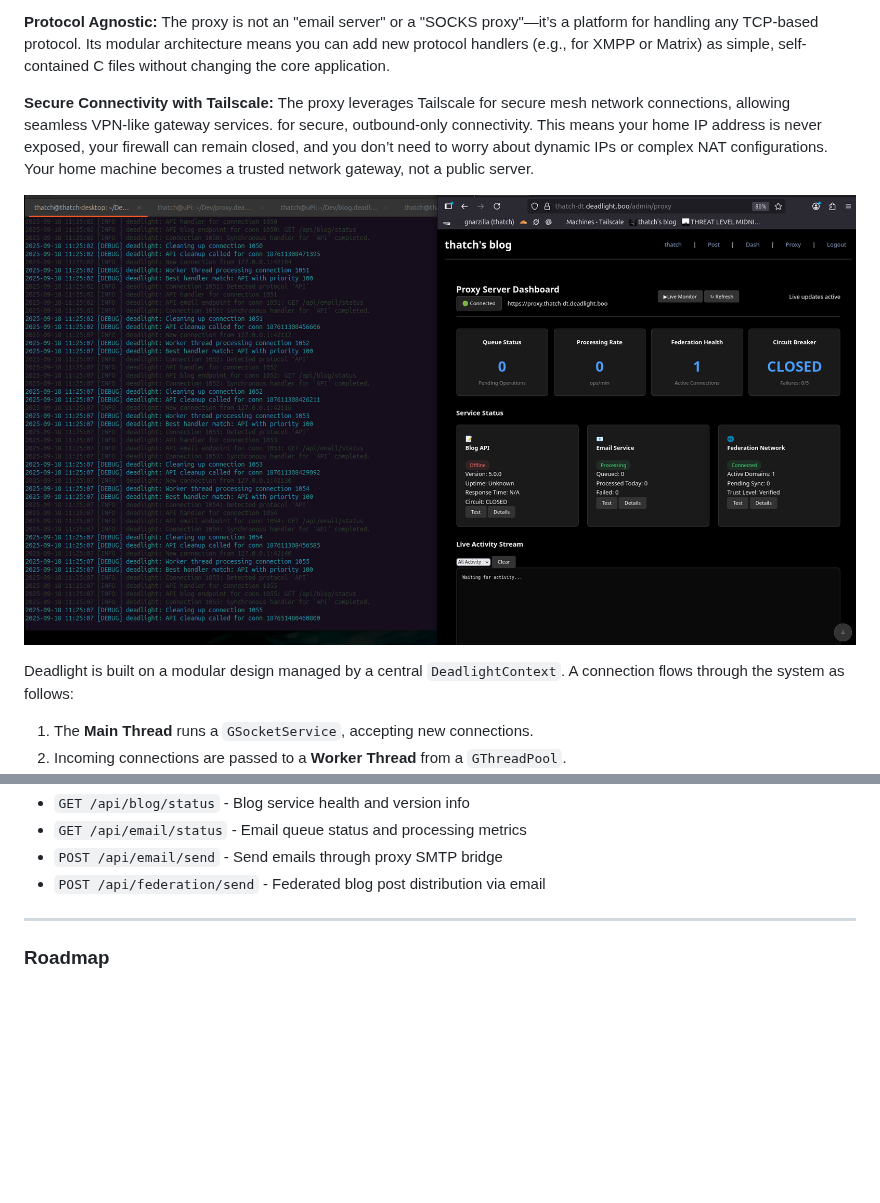
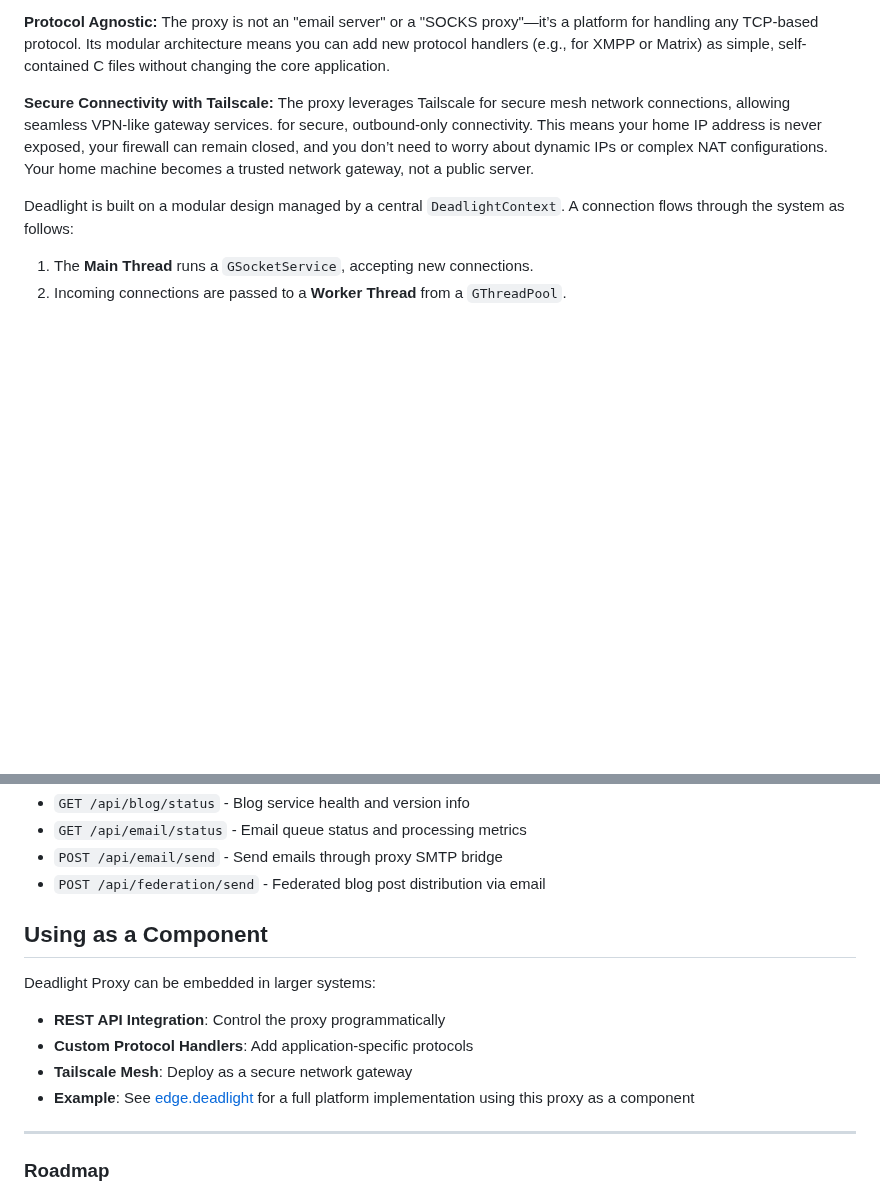
Before and after one commit to gnarzilla/proxy.deadlight, a Markdown page: README.md, 2 parts joined by grey strips. GitHub-like rendering; blank space fills up the shorter version.

```diff
--- a/README.md
+++ b/README.md
@@ -36,8 +36,6 @@ Deadlight’s core innovation is its decoupling of the protocol from the service
 **Protocol Agnostic:** The proxy is not an "email server" or a "SOCKS proxy"—it’s a platform for handling any TCP-based protocol. Its modular architecture means you can add new protocol handlers (e.g., for XMPP or Matrix) as simple, self-contained C files without changing the core application.
 
 **Secure Connectivity with Tailscale:** The proxy leverages Tailscale for secure mesh network connections, allowing seamless VPN-like gateway services. for secure, outbound-only connectivity. This means your home IP address is never exposed, your firewall can remain closed, and you don’t need to worry about dynamic IPs or complex NAT configurations. Your home machine becomes a trusted network gateway, not a public server.
-
-![Deadlight Proxy/Blog Integration](assets/thatch-dt_proxy_browser_dual.png)
 
 Deadlight is built on a modular design managed by a central `DeadlightContext`. A connection flows through the system as follows:
 1.  The **Main Thread** runs a `GSocketService`, accepting new connections.
@@ -79,6 +77,16 @@ This is all managed by a set of distinct managers:
 - `GET /api/email/status` - Email queue status and processing metrics
 - `POST /api/email/send` - Send emails through proxy SMTP bridge
 - `POST /api/federation/send` - Federated blog post distribution via email
+
+## Using as a Component
+
+Deadlight Proxy can be embedded in larger systems:
+
+- **REST API Integration**: Control the proxy programmatically
+- **Custom Protocol Handlers**: Add application-specific protocols
+- **Tailscale Mesh**: Deploy as a secure network gateway
+- **Example**: See [edge.deadlight](https://github.com/gnarzilla/edge.deadlight)
+  for a full platform implementation using this proxy as a component
 
 ---
 
```
Also changed, not shown: other parts of README.md (+19 -32 lines).
